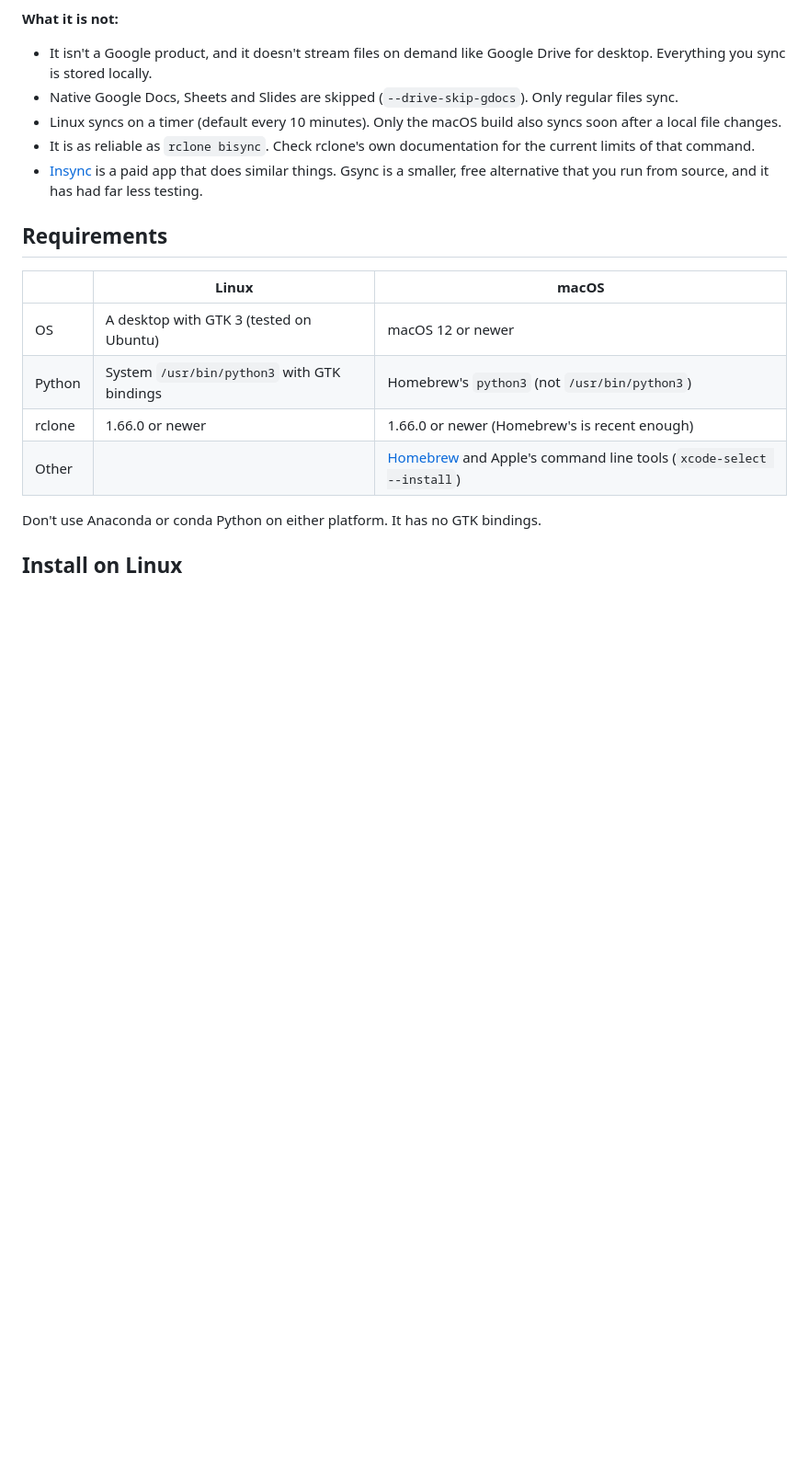
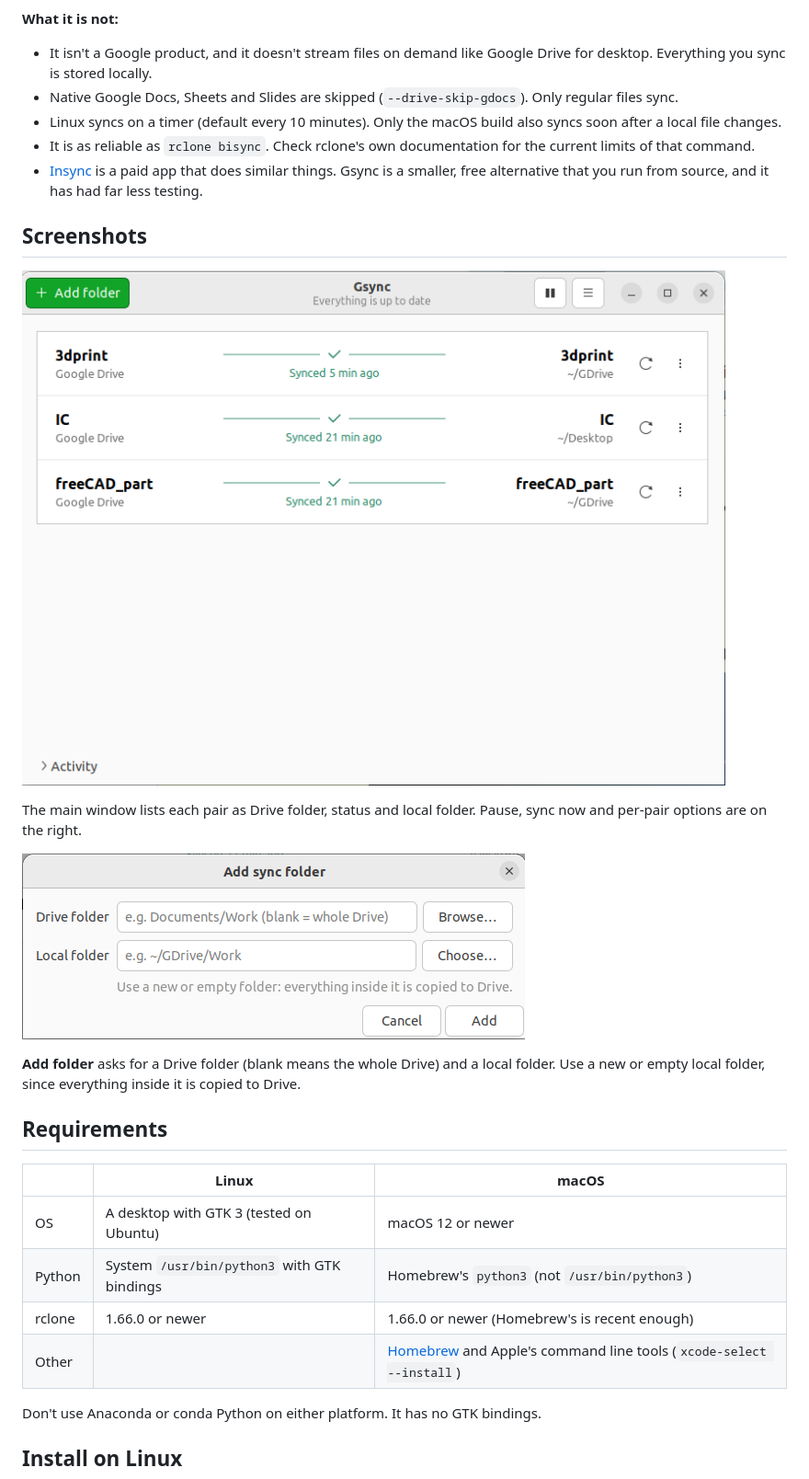
Before and after one commit to kahonn1002/Gsync, a Markdown page: README.md, the part around the change. Shown at 92% size. Drawn GitHub-style; pictures changed too: docs/add-folder-dialog.png (added), docs/main-window.png (added); blank space fills up the shorter version.

Commit message:
README: add screenshots of the main window and Add folder dialog
Co-Authored-By: Claude Opus 5.5 <noreply@anthropic.com>

```diff
--- a/README.md
+++ b/README.md
@@ -27,6 +27,16 @@ Gsync doesn't have its own sync engine. It runs `rclone bisync`, so what it adds
 - Linux syncs on a timer (default every 10 minutes). Only the macOS build also syncs soon after a local file changes.
 - It is as reliable as `rclone bisync`. Check rclone's own documentation for the current limits of that command.
 - [Insync](https://www.insynchq.com) is a paid app that does similar things. Gsync is a smaller, free alternative that you run from source, and it has had far less testing.
+
+## Screenshots
+
+![Gsync main window with three synced folder pairs](docs/main-window.png)
+
+The main window lists each pair as Drive folder, status and local folder. Pause, sync now and per-pair options are on the right.
+
+![Add sync folder dialog](docs/add-folder-dialog.png)
+
+**Add folder** asks for a Drive folder (blank means the whole Drive) and a local folder. Use a new or empty local folder, since everything inside it is copied to Drive.
 
 ## Requirements
 
```
